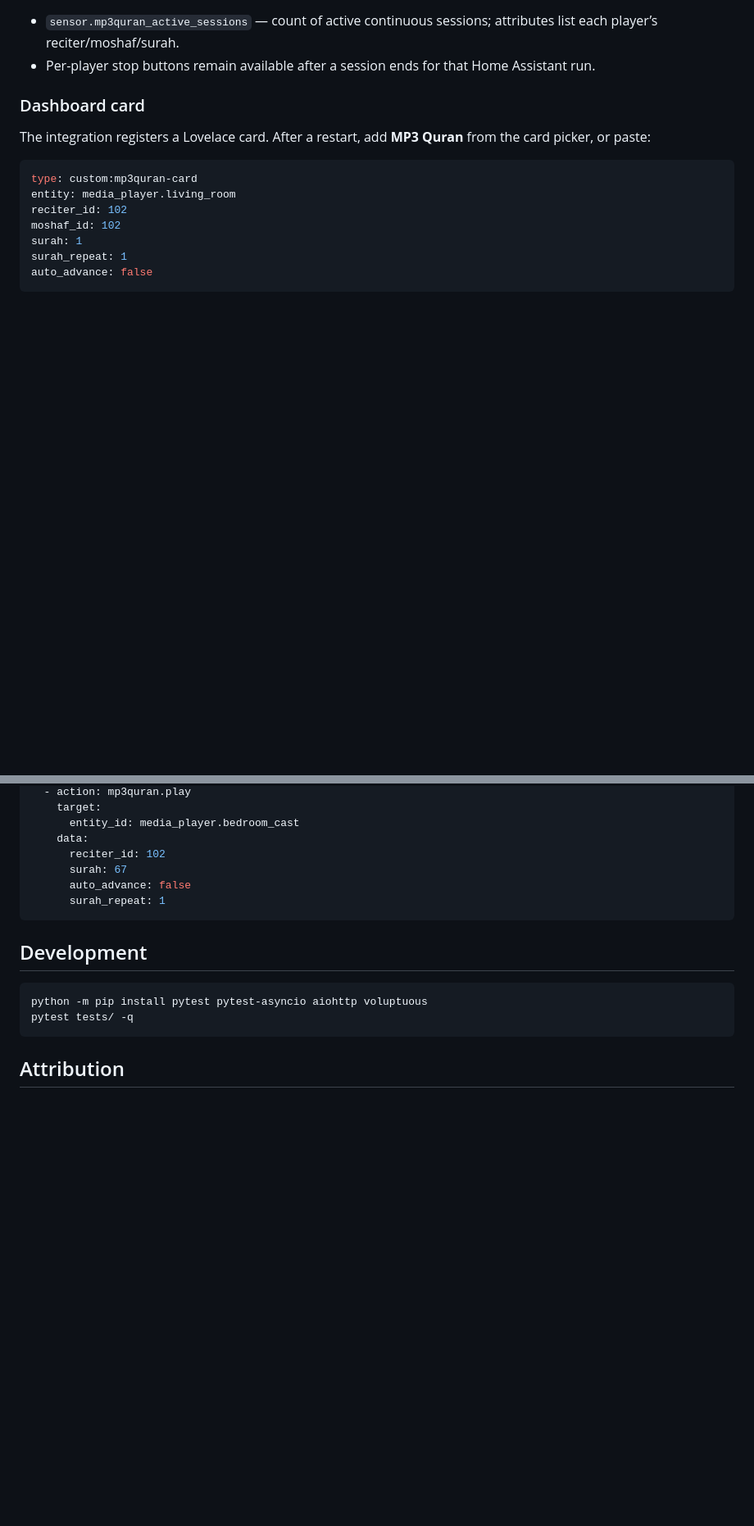
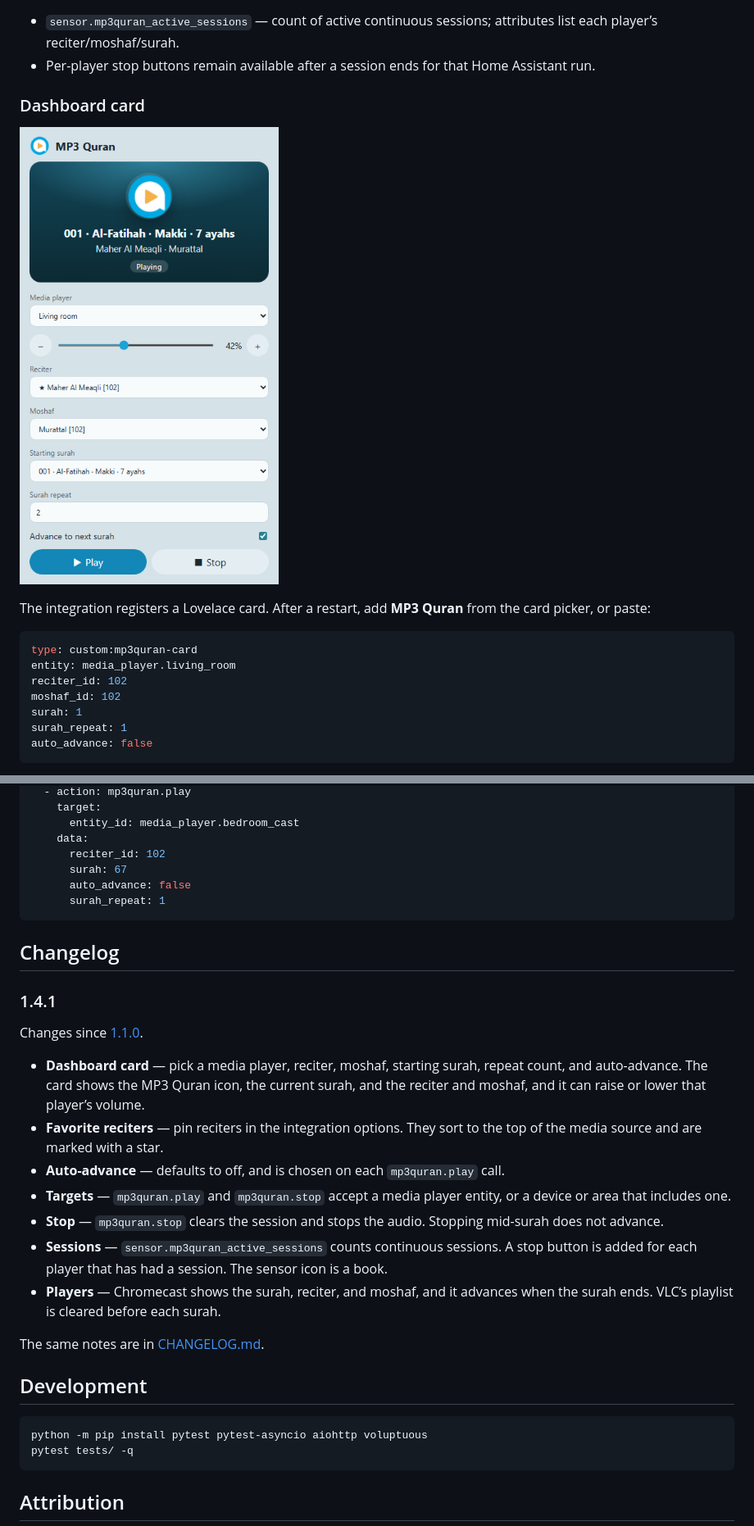
Before and after one commit to modestpharaoh/hass-mp3quran, a Markdown page: README.md, 2 parts joined by grey strips. Shown at 82% size. Drawn GitHub-style; pictures changed too: docs/mp3quran-card.png (added); blank space fills up the shorter version.

````diff
--- a/README.md
+++ b/README.md
@@ -90,6 +90,8 @@ Or press the matching **Stop MP3 Quran (...)** button entity created when a sess
 
 ### Dashboard card
 
+![MP3 Quran card](docs/mp3quran-card.png)
+
 The integration registers a Lovelace card. After a restart, add **MP3 Quran** from the card picker, or paste:
 
 ```yaml
@@ -140,6 +142,22 @@ actions:
       surah_repeat: 1
 ```
 
+## Changelog
+
+### 1.4.1
+
+Changes since [1.1.0](https://github.com/modestpharaoh/hass-mp3quran/releases/tag/v1.1.0).
+
+- **Dashboard card** — pick a media player, reciter, moshaf, starting surah, repeat count, and auto-advance. The card shows the MP3 Quran icon, the current surah, and the reciter and moshaf, and it can raise or lower that player’s volume.
+- **Favorite reciters** — pin reciters in the integration options. They sort to the top of the media source and are marked with a star.
+- **Auto-advance** — defaults to off, and is chosen on each `mp3quran.play` call.
+- **Targets** — `mp3quran.play` and `mp3quran.stop` accept a media player entity, or a device or area that includes one.
+- **Stop** — `mp3quran.stop` clears the session and stops the audio. Stopping mid-surah does not advance.
+- **Sessions** — `sensor.mp3quran_active_sessions` counts continuous sessions. A stop button is added for each player that has had a session. The sensor icon is a book.
+- **Players** — Chromecast shows the surah, reciter, and moshaf, and it advances when the surah ends. VLC’s playlist is cleared before each surah.
+
+The same notes are in [CHANGELOG.md](CHANGELOG.md).
+
 ## Development
 
 ```bash
````
Also changed, not shown: CHANGELOG.md (added, +42 -0 lines).
